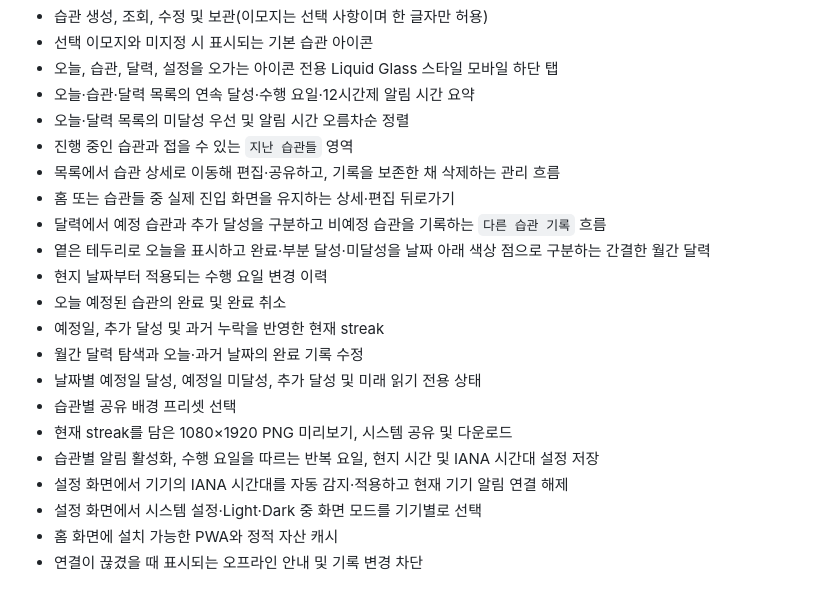
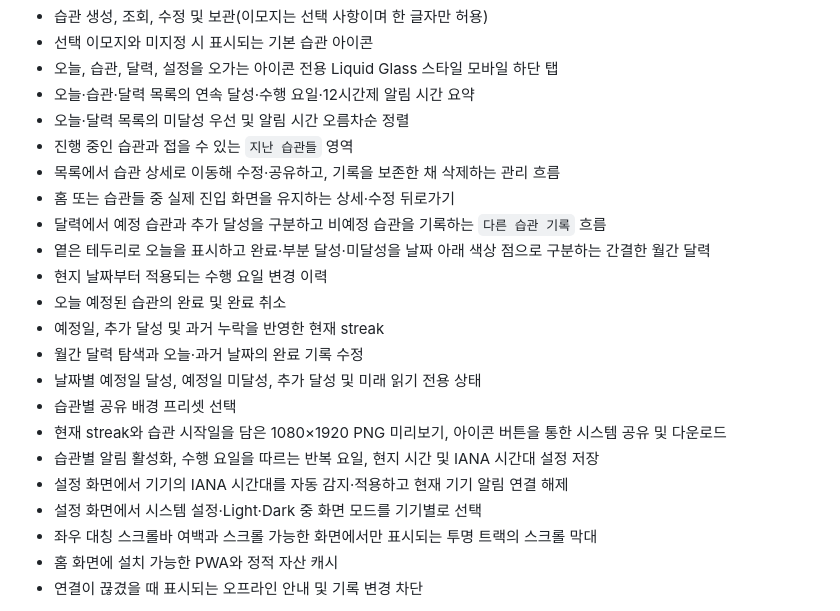
Before and after one commit to ipari/habit-tracker, a Markdown page: README.md, the part around the change. Rendered like a GitHub page.

```diff
--- a/README.md
+++ b/README.md
@@ -10,8 +10,8 @@
 - 오늘·습관·달력 목록의 연속 달성·수행 요일·12시간제 알림 시간 요약
 - 오늘·달력 목록의 미달성 우선 및 알림 시간 오름차순 정렬
 - 진행 중인 습관과 접을 수 있는 `지난 습관들` 영역
-- 목록에서 습관 상세로 이동해 편집·공유하고, 기록을 보존한 채 삭제하는 관리 흐름
-- 홈 또는 습관들 중 실제 진입 화면을 유지하는 상세·편집 뒤로가기
+- 목록에서 습관 상세로 이동해 수정·공유하고, 기록을 보존한 채 삭제하는 관리 흐름
+- 홈 또는 습관들 중 실제 진입 화면을 유지하는 상세·수정 뒤로가기
 - 달력에서 예정 습관과 추가 달성을 구분하고 비예정 습관을 기록하는 `다른 습관 기록` 흐름
 - 옅은 테두리로 오늘을 표시하고 완료·부분 달성·미달성을 날짜 아래 색상 점으로 구분하는 간결한 월간 달력
 - 현지 날짜부터 적용되는 수행 요일 변경 이력
@@ -20,10 +20,11 @@
 - 월간 달력 탐색과 오늘·과거 날짜의 완료 기록 수정
 - 날짜별 예정일 달성, 예정일 미달성, 추가 달성 및 미래 읽기 전용 상태
 - 습관별 공유 배경 프리셋 선택
-- 현재 streak를 담은 1080×1920 PNG 미리보기, 시스템 공유 및 다운로드
+- 현재 streak와 습관 시작일을 담은 1080×1920 PNG 미리보기, 아이콘 버튼을 통한 시스템 공유 및 다운로드
 - 습관별 알림 활성화, 수행 요일을 따르는 반복 요일, 현지 시간 및 IANA 시간대 설정 저장
 - 설정 화면에서 기기의 IANA 시간대를 자동 감지·적용하고 현재 기기 알림 연결 해제
 - 설정 화면에서 시스템 설정·Light·Dark 중 화면 모드를 기기별로 선택
+- 좌우 대칭 스크롤바 여백과 스크롤 가능한 화면에서만 표시되는 투명 트랙의 스크롤 막대
 - 홈 화면에 설치 가능한 PWA와 정적 자산 캐시
 - 연결이 끊겼을 때 표시되는 오프라인 안내 및 기록 변경 차단
 
```
Also changed, not shown: AGENTS.md (+4 -4 lines), PRD.md (+21 -16 lines).
